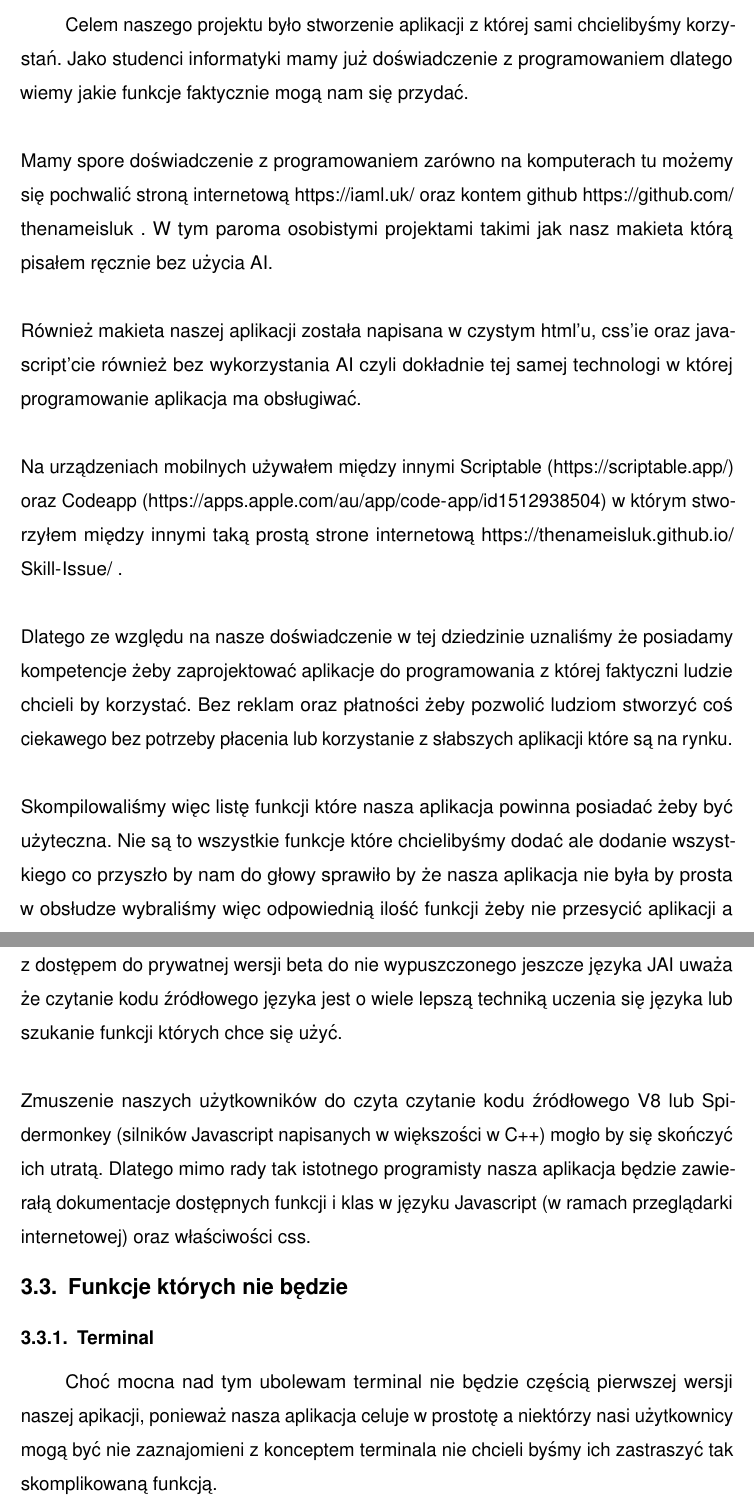
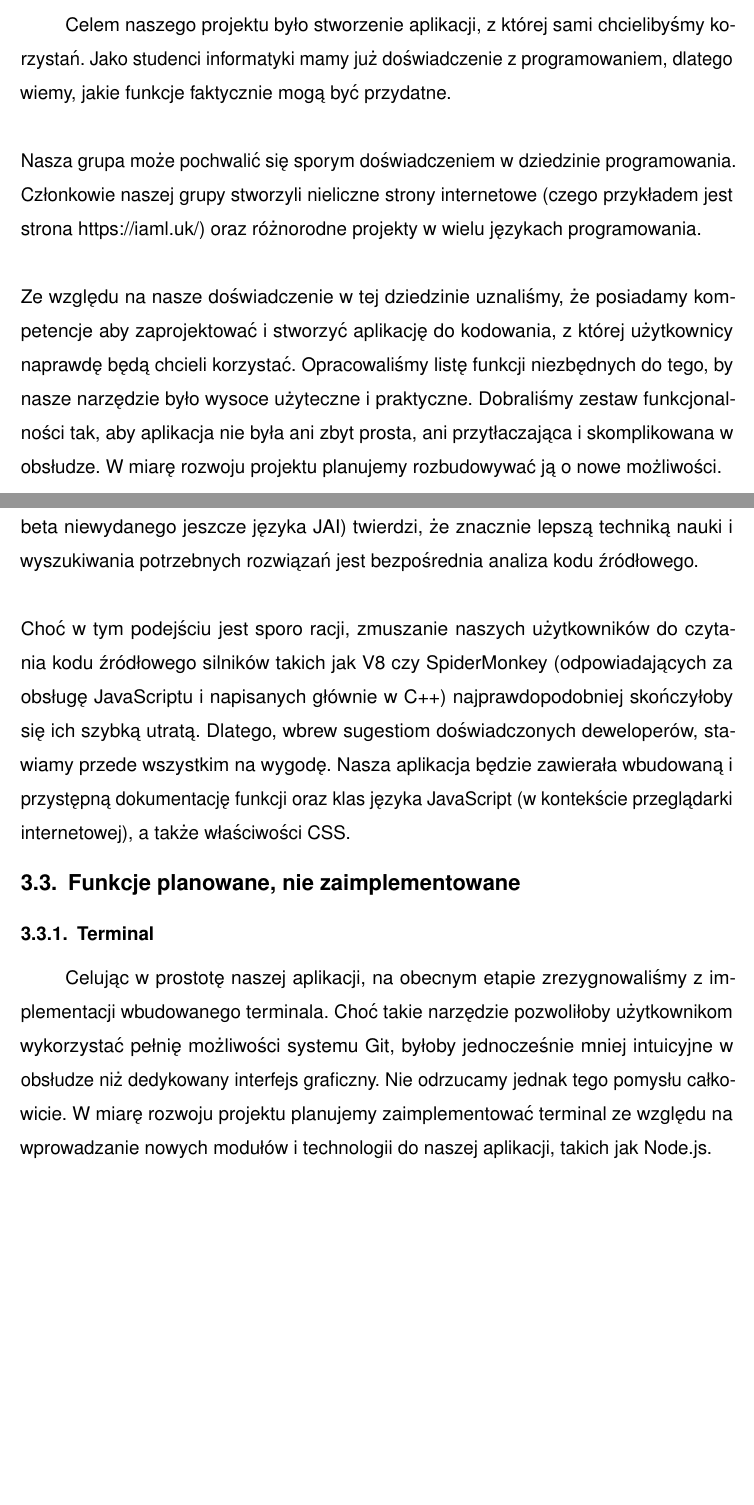
Before and after one commit to UEkat-squad/ProjektCodeMobile, a LaTeX thesis (main.tex, which reads chapters/początkowy_pomysł.tex): two parts of pages 19 and 23 of 65 before the commit and two parts of pages 19 and 22 of 64 after it, joined at a grey line, cut so that both start at the same text, the shorter picture padded with empty space. Compiled offline with pdfLaTeX.

Commit message:
przeredagowany rozdział 3

```diff
--- a/chapters/początkowy_pomysł.tex
+++ b/chapters/początkowy_pomysł.tex
@@ -7,16 +8,8 @@ Ikona aplikacji \ref{fig:icon} nawiązuje kolorystyką do popularnego edytora ko
+Celem naszego projektu było stworzenie aplikacji, z której sami chcielibyśmy korzystań. Jako studenci informatyki mamy już doświadczenie z programowaniem, dlatego wiemy, jakie funkcje faktycznie mogą być przydatne.
 \newline\newline
-W odróżnieniu jednak do VSC aplikacja stara się być prosta a jednocześnie dostarczać potężne rozwiązania pomagające w tworzeniu stron internetowych w językach HTML, CSS oraz Javascript.
-
-\section{Podstawowe funkcje}
-Celem naszego projektu było stworzenie aplikacji z której sami chcielibyśmy korzystań. Jako studenci informatyki mamy już doświadczenie z programowaniem dlatego wiemy jakie funkcje faktycznie mogą nam się przydać.
+Nasza grupa może pochwalić się sporym doświadczeniem w dziedzinie programowania. Członkowie naszej grupy stworzyli nieliczne strony internetowe (czego przykładem jest strona https://iaml.uk/) oraz różnorodne projekty w wielu językach programowania.
 \newline\newline
-Mamy spore doświadczenie z programowaniem zarówno na komputerach tu możemy się pochwalić stroną internetową \url{https://iaml.uk/} oraz kontem github \url{https://github.com/thenameisluk} . W tym paroma osobistymi projektami takimi jak nasz makieta którą pisałem ręcznie bez użycia AI.
+Ze względu na nasze doświadczenie w tej dziedzinie uznaliśmy, że posiadamy kompetencje aby zaprojektować i stworzyć aplikację do kodowania, z której użytkownicy naprawdę będą chcieli korzystać. Opracowaliśmy listę funkcji niezbędnych do tego, by nasze narzędzie było wysoce użyteczne i praktyczne. Dobraliśmy zestaw funkcjonalności tak, aby aplikacja nie była ani zbyt prosta, ani przytłaczająca i skomplikowana w obsłudze. W miarę rozwoju projektu planujemy rozbudowywać ją o nowe możliwości.
+\subsection{Lsp}
+Language Server Provider, to protokół stworzony przez firmę Microsoft we współpracy z Red Hat oraz Codenvy. Zastosowanie tego protokołu umożliwia łatwą integrację serwera językowego z dowolnym kompatybilnym edytorem kodu. Dzięki temu twórcy nowych edytorów nie muszą „wymyślać koła od nowa” i samodzielnie implementować wsparcia dla każdego języka programowania z osobna.
 \newline\newline
-Również makieta naszej aplikacji została napisana w czystym html'u, css'ie oraz javascript'cie również bez wykorzystania AI czyli dokładnie tej samej technologi w której programowanie aplikacja ma obsługiwać.
-\newline\newline
-Na urządzeniach mobilnych używałem między innymi Scriptable (\url{https://scriptable.app/}) oraz Codeapp (\url{https://apps.apple.com/au/app/code-app/id1512938504}) w którym stworzyłem między innymi taką prostą strone internetową \url{https://thenameisluk.github.io/Skill-Issue/} .
-\newline\newline
-Dlatego ze względu na nasze doświadczenie w tej dziedzinie uznaliśmy że posiadamy kompetencje żeby zaprojektować aplikacje do programowania z której faktyczni ludzie chcieli by korzystać. Bez reklam oraz płatności żeby pozwolić ludziom stworzyć coś ciekawego bez potrzeby płacenia lub korzystanie z słabszych aplikacji które są na rynku.
-\newline\newline
-Skompilowaliśmy więc listę funkcji które nasza aplikacja powinna posiadać żeby być użyteczna. Nie są to wszystkie funkcje które chcielibyśmy dodać ale dodanie wszystkiego co przyszło by nam do głowy sprawiło by że nasza aplikacja nie była by prosta w obsłudze wybraliśmy więc odpowiednią ilość funkcji żeby nie przesycić aplikacji a jednocześnie pozwolić użytkownikowi zrobić wszystko czego będzie potrzebować.
-\subsection{Lsp}
@@ -40,10 +30,7 @@ W obecnym świecie git jest bardzo potężnym narzędziem i tworzenia projektów
 \subsection{Dokumentacja}
-Dokumentacja to jedno z najważniejszych źródeł do których można mieć dostęp podczas programowania. Jest to dokument opisujący dostępne dla programisty funkcje oraz ich działanie. Choć słynny Rosyjski programista znany pod pseudonimem Tsoding z dostępem do prywatnej wersji beta do nie wypuszczonego jeszcze języka JAI uważa że czytanie kodu źródłowego języka jest o wiele lepszą techniką uczenia się języka lub szukanie funkcji których chce się użyć.
+Dokumentacja jest bez wątpienia jedną z najważniejszych źródeł wiedzy, do których programista ma dostęp w trakcie pracy. To właśnie w niej szczegółowo opisane są dostępne funkcje, klasy, oraz zasady ich działania. Co prawda, znany rosyjski programista tworzący pod pseudonimem Tsoding (który posiada dostęp do prywatnej wersji beta niewydanego jeszcze języka JAI) twierdzi, że znacznie lepszą techniką nauki i wyszukiwania potrzebnych rozwiązań jest bezpośrednia analiza kodu źródłowego.
 \newline\newline
-Zmuszenie naszych użytkowników do czyta czytanie kodu źródłowego V8 lub Spidermonkey (silników Javascript napisanych w większości w C++) mogło by się skończyć ich utratą. Dlatego mimo rady tak istotnego programisty nasza aplikacja będzie zawierałą dokumentacje dostępnych funkcji i klas w języku Javascript (w ramach przeglądarki internetowej) oraz właściwości css.
-
-\section{Funkcje których nie będzie}
+Choć w tym podejściu jest sporo racji, zmuszanie naszych użytkowników do czytania kodu źródłowego silników takich jak V8 czy SpiderMonkey (odpowiadających za obsługę JavaScriptu i napisanych głównie w C++) najprawdopodobniej skończyłoby się ich szybką utratą. Dlatego, wbrew sugestiom doświadczonych deweloperów, stawiamy przede wszystkim na wygodę. Nasza aplikacja będzie zawierała wbudowaną i przystępną dokumentację funkcji oraz klas języka JavaScript (w kontekście przeglądarki internetowej), a także właściwości CSS.
+\section{Funkcje planowane, nie zaimplementowane}
 \subsection{Terminal}
-Choć mocna nad tym ubolewam terminal nie będzie częścią pierwszej wersji naszej apikacji, ponieważ nasza aplikacja celuje w prostotę a niektórzy nasi użytkownicy mogą być nie zaznajomieni z konceptem terminala nie chcieli byśmy ich zastraszyć tak skomplikowaną funkcją.
-\newline\newline
-Mimo że terminal mógł by pozwolić użytkownikom wykorzystać pełnie funkcji programu git było by to mniej intuicyjne niż używanie naszego interfejsu graficznego, nasza aplikacja skierowana jest w kierunku programowania stron internetowych a jedyną funkcją która mogła by wykorzystywać terminal przy tym zastosowaniu jest właśnie git.
+Celując w prostotę naszej aplikacji, na obecnym etapie zrezygnowaliśmy z implementacji wbudowanego terminala. Choć takie narzędzie pozwoliłoby użytkownikom wykorzystać pełnię możliwości systemu Git, byłoby jednocześnie mniej intuicyjne w obsłudze niż dedykowany interfejs graficzny. Nie odrzucamy jednak tego pomysłu całkowicie. W miarę rozwoju projektu planujemy zaimplementować terminal ze względu na wprowadzanie nowych modułów i technologii do naszej aplikacji, takich jak Node.js.
```
Also changed, not shown: chapters/początkowy_pomysł.tex (20 more changed lines).
